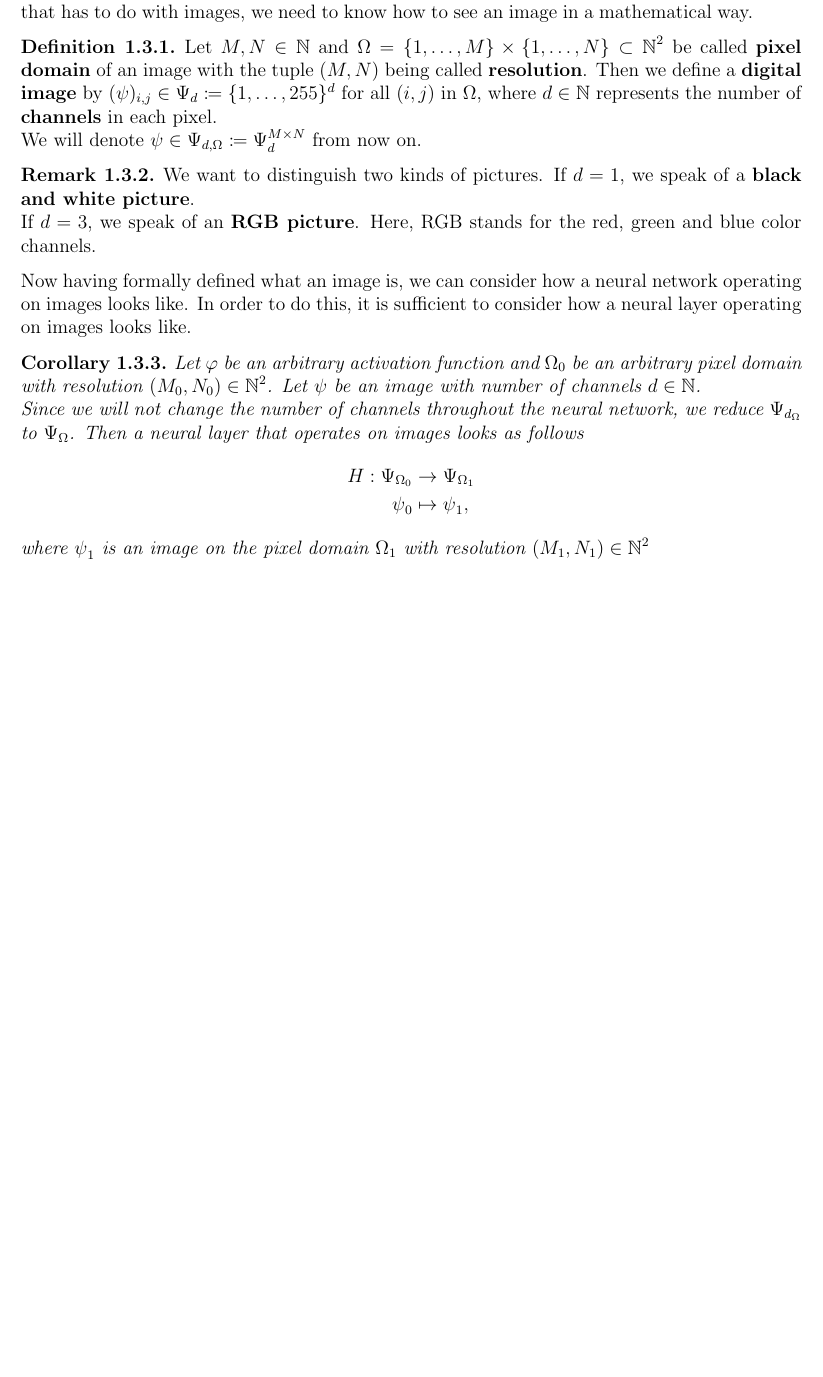
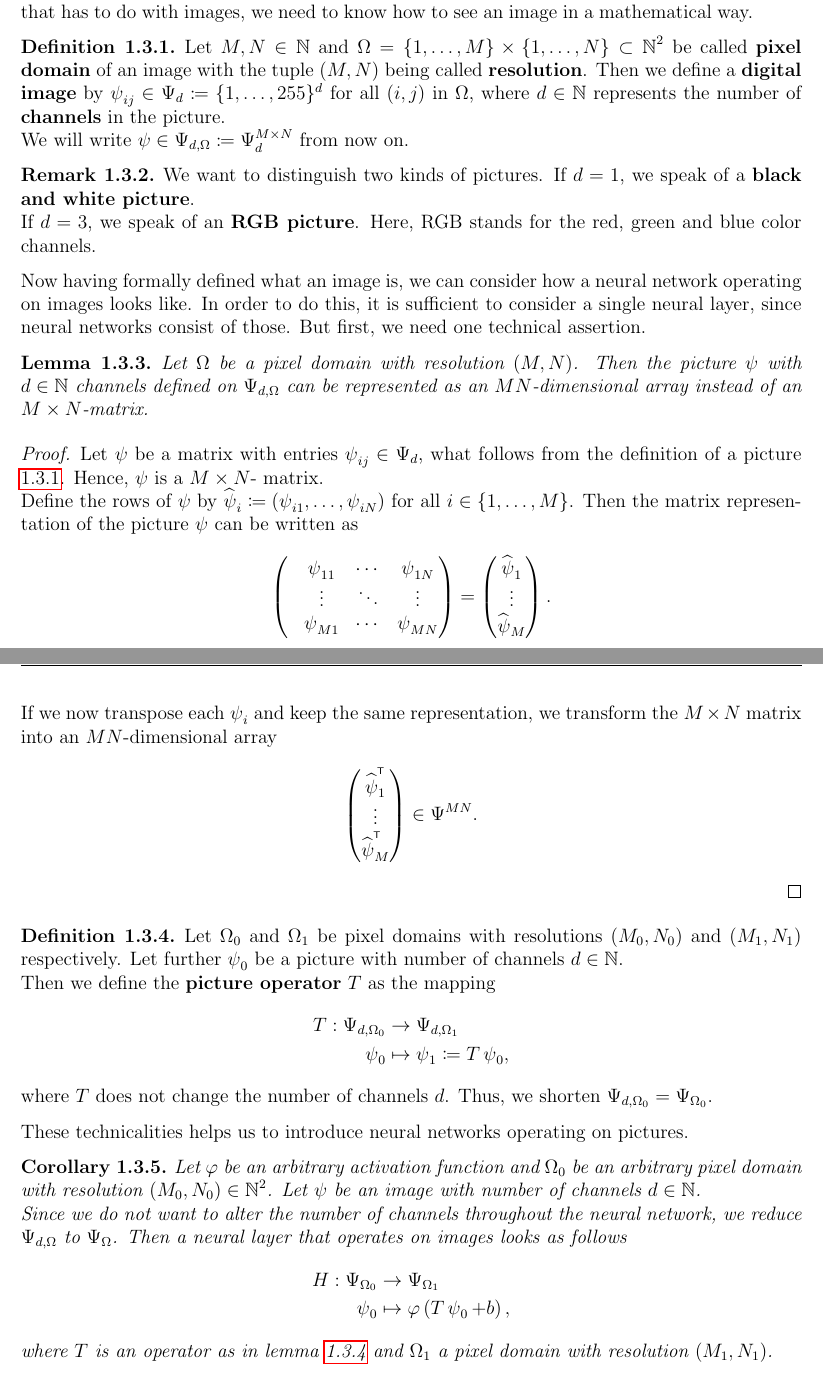
Before and after one commit to MaksymSevkovych/master-thesis, a LaTeX thesis (writing/main.tex, which reads writing/preliminary.tex): part of page 8 of 13 before the commit and two parts of pages 8 and 9 of 14 after it, the two joined at a grey line, cut so that both start at the same text, the shorter picture padded with empty space. Compiled offline with pdfLaTeX.

Commit message:
WRITING: neural nets in computer vision - wip

```diff
--- a/writing/main.tex
+++ b/writing/main.tex
@@ -50,7 +50,9 @@
 \renewcommand{\O}{\Omega}
 \renewcommand{\t}{\theta}
 \renewcommand{\a}{\alpha}
+\renewcommand{\hat}{\widehat}
 \newcommand*\wc{{}\cdot{}}
+\newcommand*{\tran}{^{\mkern-1.5mu\mathsf{T}}}
 
 \theoremstyle{plain}
 \newtheorem{theorem}{Theorem}[section]
@@ -82,7 +84,7 @@
 
 
 \title{On variational autoencoders: theory and applications}
-\date{\today}
+\date{November 22, 2023}
 \author{Maksym Sevkovych}
 \subject{Report}
 \publishers{Inspector: Univ. Prof. Dr. Ingo Steinwart}
--- a/writing/preliminary.tex
+++ b/writing/preliminary.tex
@@ -199,9 +199,9 @@ with $i \in \{1,\ldots, k\}$ and $\partial_{\t, i} \risk \left(f_{\t^{(t)}}\righ
 
 Lastly in this chapter, we want to apply the theory of neural networks to the setting we actually are interested in. This setting is usually called computer vision - basically, Machine Learning that is applied to images and videos. Since we want to apply neural networks to a problem that has to do with images, we need to know how to see an image in a mathematical way.
 
-\begin{definition}
-Let $M,N\in\N$ and $\O=\{1,\ldots,M\}\times \{1,\ldots,N\} \subset \N^2$ be called \textbf{pixel domain} of an image with the tuple $(M,N)$ being called \textbf{resolution}. Then we define a \textbf{digital image} by $(\p)_{i,j} \in \P_d \coloneqq \{1,\ldots,255\}^d$ for all $(i,j)$ in $\O$, where $d\in\N$ represents the number of \textbf{channels} in each pixel.\\
-We will denote $\p\in\P_{d,\O}\coloneqq \P_d^{M\times N}$ from now on.
+\begin{definition}\label{def_picture}
+Let $M,N\in\N$ and $\O=\{1,\ldots,M\}\times \{1,\ldots,N\} \subset \N^2$ be called \textbf{pixel domain} of an image with the tuple $(M,N)$ being called \textbf{resolution}. Then we define a \textbf{digital image} by $\p_{ij} \in \P_d \coloneqq \{1,\ldots,255\}^d$ for all $(i,j)$ in $\O$, where $d\in\N$ represents the number of \textbf{channels} in the picture.\\
+We will write $\p\in\P_{d,\O}\coloneqq \P_d^{M\times N}$ from now on.
 \end{definition}
 
 \begin{remark}
@@ -209,15 +209,55 @@ We want to distinguish two kinds of pictures. If $d=1$, we speak of a \textbf{bl
 If $d=3$, we speak of an \textbf{RGB picture}. Here, RGB stands for the  red, green and blue color channels.
 \end{remark}
 
-Now having formally defined what an image is, we can consider how a neural network operating on images looks like. In order to do this, it is sufficient to consider how a neural layer operating on images looks like.
+Now having formally defined what an image is, we can consider how a neural network operating on images looks like. In order to do this, it is sufficient to consider  a single neural layer, since neural networks consist of those. But first, we need one technical assertion.
+
+\begin{lemma}
+Let $\O$ be a pixel domain with resolution $(M,N)$. Then the picture $\p$  with $d\in\N$ channels defined on $\P_{d,\O}$ can be represented as an $MN$-dimensional array instead of an $M\times N$-matrix.
+\end{lemma}
+
+\begin{proof}
+Let $\p$ be a matrix with entries $\p_{ij}\in\P_d$, what follows from the definition of a picture \ref{def_picture}. Hence, $\p$ is a $M\times N$- matrix.\\
+Define the rows of $\p$ by $\hat{\p}_i\coloneqq (\p_{i1},\ldots,\p_{iN})$ for all $i\in \{1,\ldots,M\}$. Then the matrix representation of the picture $\p$ can be written as
+\begin{align*}
+\begin{pmatrix}
+&\p_{11} &\cdots &\p_{1N}\\
+&\vdots  &\ddots		 &\vdots\\
+&\p_{M1} &\cdots &\p_{MN}
+\end{pmatrix}=
+\begin{pmatrix}
+\hat{\p}_1\\
+\vdots\\
+\hat{\p}_M
+\end{pmatrix}.
+\end{align*}
+If we now transpose each $\p_i$ and keep the same representation, we transform the $M\times N$ matrix into an $MN$-dimensional array
+\begin{align*}
+ \begin{pmatrix}
+\hat{\p}^{\tran}_1\\
+\vdots\\
+\hat{\p}^{\tran}_M
+\end{pmatrix} \in \P^{MN}.
+\end{align*}
+\end{proof}
+
+\begin{definition}\label{def_pic_operator}
+Let $\O_0$ and $\O_1$ be pixel domains with resolutions $(M_0,N_0)$ and $(M_1,N_1)$ respectively. Let further $\p_0$ be a picture with number of channels $d\in\N$.\\ Then we define the \textbf{picture operator} $T$ as the mapping
+\begin{align*}
+T: \P_{d,\O_0} &\to \P_{d,\O_1}\\
+\p_0 &\mapsto \p_1 \coloneqq T \p_0,
+\end{align*}
+where $T$ does not change the number of channels $d$. Thus, we shorten $\P_{d,\O_0}= \P_{\O_0}$.
+\end{definition}
+
+These technicalities helps us to introduce neural networks operating on pictures.
 
 \begin{corollary}
 Let $\f$ be an arbitrary activation function and $\O_0$ be an arbitrary pixel domain with resolution $(M_0,N_0)\in\N^2$. Let $\p$ be an image with number of channels $d\in\N$.\\
-Since we will not change the number of channels throughout the neural network, we reduce $\P_{d_\O}$ to $\P_{\O}$. Then a neural layer that operates on images looks as follows
+Since we do not want to alter the number of channels throughout the neural network, we reduce $\P_{d,\O}$ to $\P_{\O}$. Then a neural layer that operates on images looks as follows
 \begin{align*}
 H: \P_{\O_0} &\to \P_{\O_1}\\
-\p_0 &\mapsto \p_1,
+\p_0 &\mapsto \f\left(T\p_0 + b\right),
 \end{align*}
-where $\p_1$ is an image on the pixel domain $\O_1$ with resolution $(M_1,N_1)\in\N^2$
+where $T$ is an operator as in lemma \ref{def_pic_operator} and $\O_1$ a pixel domain with resolution $(M_1,N_1)$.
 
 \end{corollary}
```
Also changed, not shown: writing/main.pdf, writing/main.tex (2 more changed lines), 7 other files.
